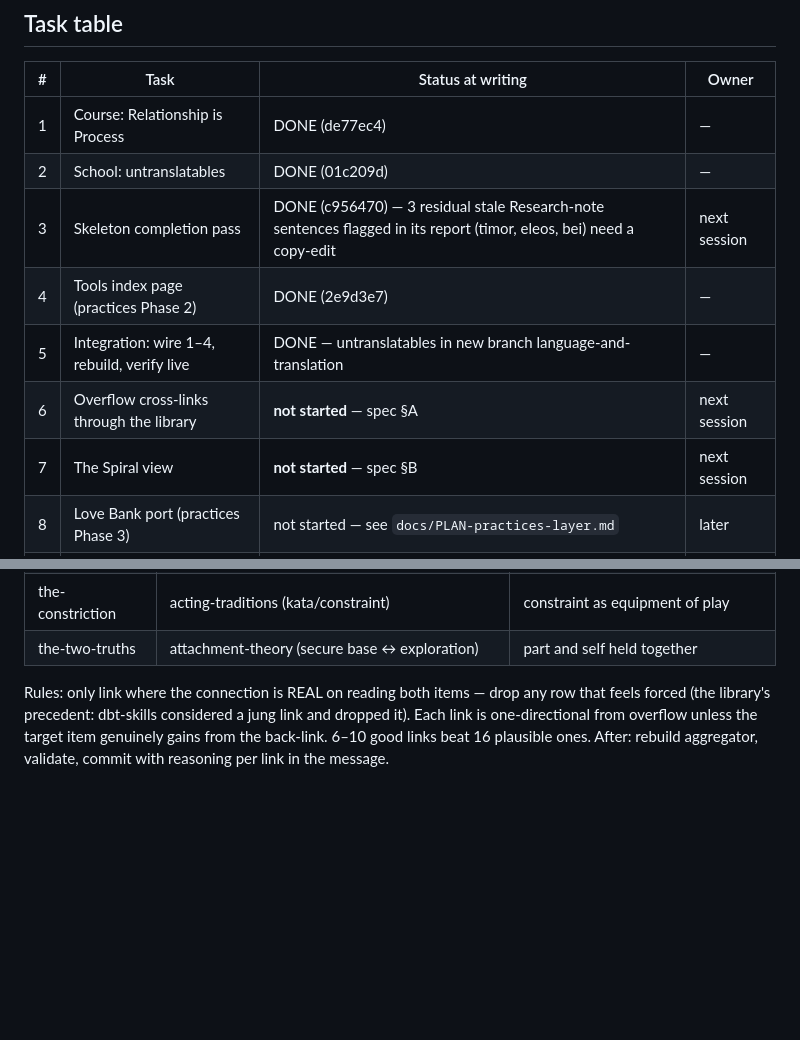
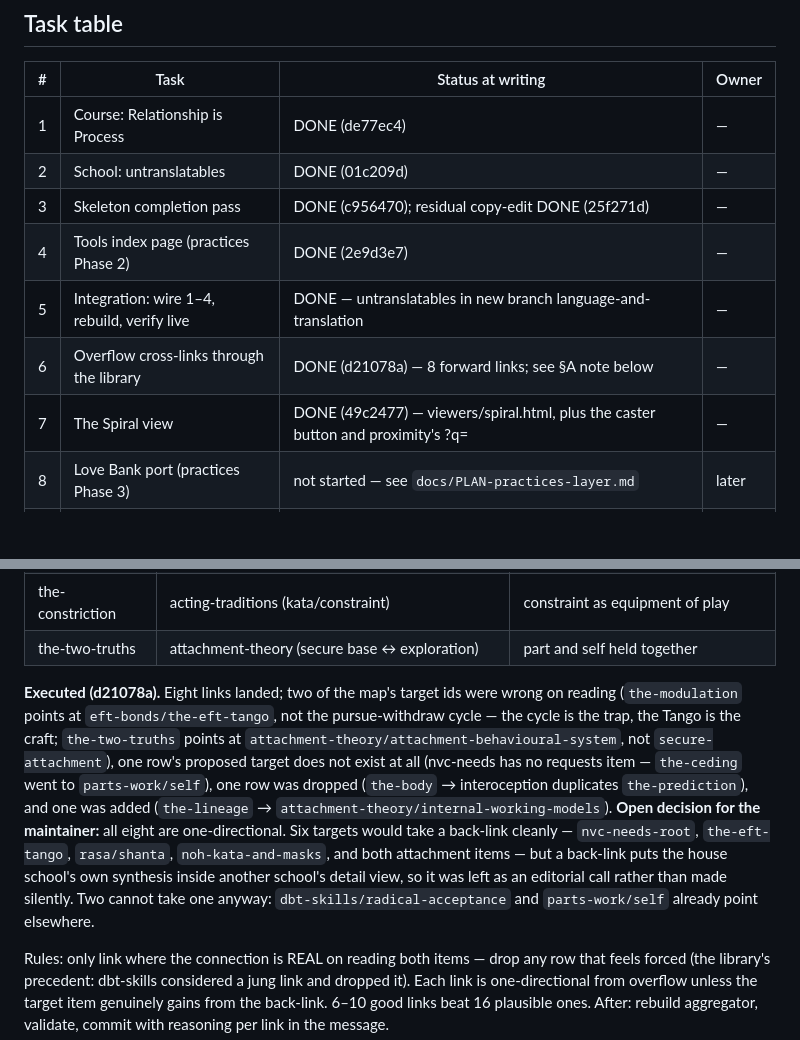
Before and after one commit to PlayfulProcess/recursive-repatterning, a Markdown page: docs/EXECUTION-HANDOFF.md, 2 parts joined by grey strips. Rendered like a GitHub page; blank space fills up the shorter version.

Commit message:
Close the synthesis arc in the task table
Tasks 3 (residual), 6 and 7 are done and pushed, leaving 8 and 9 — the Love
Bank port and the channel-time dedup, both already parked as "later". §A gains
the record of what the candidate map got wrong on reading, and the one decision
this pass deliberately did not make for the maintainer: whether six of the eight
new links should also point back.

```diff
--- a/docs/EXECUTION-HANDOFF.md
+++ b/docs/EXECUTION-HANDOFF.md
@@ -22,11 +22,11 @@ aggregator and `_collection.json`; always `git pull --rebase` before push (CI la
 |---|---|---|---|
 | 1 | Course: Relationship is Process | DONE (de77ec4) | — |
 | 2 | School: untranslatables | DONE (01c209d) | — |
-| 3 | Skeleton completion pass | DONE (c956470) — 3 residual stale Research-note sentences flagged in its report (timor, eleos, bei) need a copy-edit | next session |
+| 3 | Skeleton completion pass | DONE (c956470); residual copy-edit DONE (25f271d) | — |
 | 4 | Tools index page (practices Phase 2) | DONE (2e9d3e7) | — |
 | 5 | Integration: wire 1–4, rebuild, verify live | DONE — untranslatables in new branch language-and-translation | — |
-| 6 | Overflow cross-links through the library | **not started** — spec §A | next session |
-| 7 | The Spiral view | **not started** — spec §B | next session |
+| 6 | Overflow cross-links through the library | DONE (d21078a) — 8 forward links; see §A note below | — |
+| 7 | The Spiral view | DONE (49c2477) — viewers/spiral.html, plus the caster button and proximity's ?q= | — |
 | 8 | Love Bank port (practices Phase 3) | not started — see `docs/PLAN-practices-layer.md` | later |
 | 9 | Channel-time dedup | blocked on channel import — see `docs/PLAN-overflow-and-the-living-library.md` §8 | later |
 
@@ -64,6 +64,20 @@ trust):
 | the-recognition | jungian-archetypes (individuation) + rasa / shanta | knowing-again |
 | the-constriction | acting-traditions (kata/constraint) | constraint as equipment of play |
 | the-two-truths | attachment-theory (secure base ↔ exploration) | part and self held together |
+
+**Executed (d21078a).** Eight links landed; two of the map's target ids were wrong on
+reading (`the-modulation` points at `eft-bonds/the-eft-tango`, not the pursue-withdraw
+cycle — the cycle is the trap, the Tango is the craft; `the-two-truths` points at
+`attachment-theory/attachment-behavioural-system`, not `secure-attachment`), one row's
+proposed target does not exist at all (nvc-needs has no requests item — `the-ceding` went
+to `parts-work/self`), one row was dropped (`the-body` → interoception duplicates
+`the-prediction`), and one was added (`the-lineage` →
+`attachment-theory/internal-working-models`). **Open decision for the maintainer:** all
+eight are one-directional. Six targets would take a back-link cleanly — `nvc-needs-root`,
+`the-eft-tango`, `rasa/shanta`, `noh-kata-and-masks`, and both attachment items — but a
+back-link puts the house school's own synthesis inside another school's detail view, so
+it was left as an editorial call rather than made silently. Two cannot take one anyway:
+`dbt-skills/radical-acceptance` and `parts-work/self` already point elsewhere.
 
 Rules: only link where the connection is REAL on reading both items — drop any row that
 feels forced (the library's precedent: dbt-skills considered a jung link and dropped it).
```
